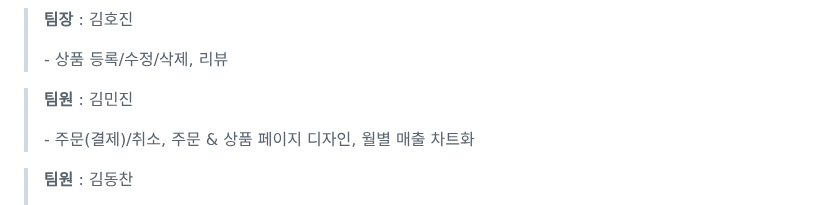
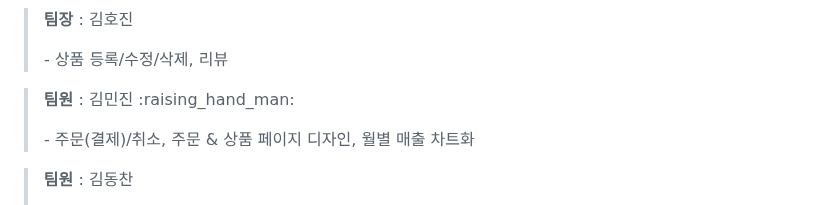
Before and after one commit to neck950728/Sul, a Markdown page: README.md, the part around the change. GitHub-like rendering.

```diff
--- a/README.md
+++ b/README.md
@@ -96,7 +96,7 @@
 ><p><strong>팀장</strong> : 김호진</p>
 > - 상품 등록/수정/삭제, 리뷰
 
-><p><strong>팀원</strong> : 김민진</p>
+><p><strong>팀원</strong> : 김민진 :raising_hand_man:</p>
 > - 주문(결제)/취소, 주문 & 상품 페이지 디자인, 월별 매출 차트화
 
 ><p><strong>팀원</strong> : 김동찬</p>
```
